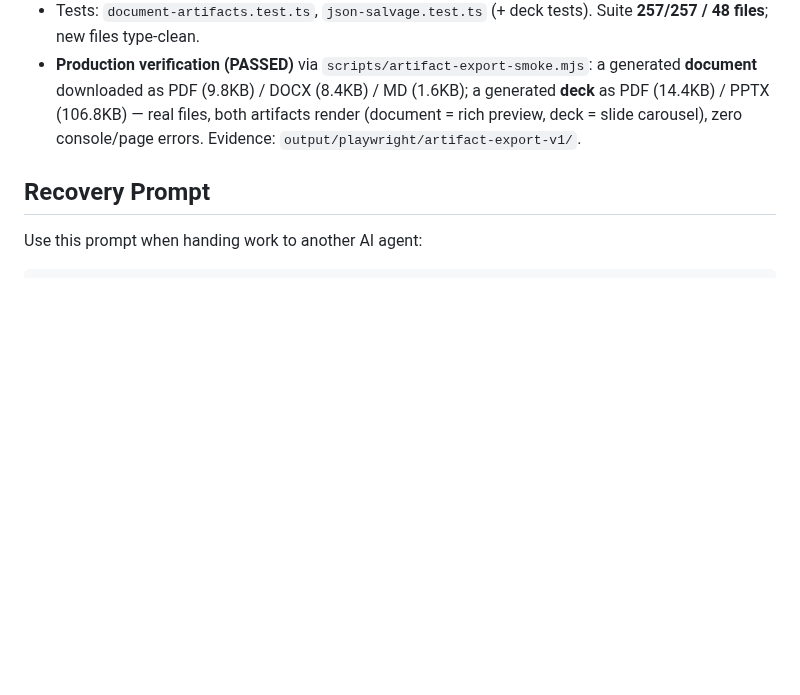
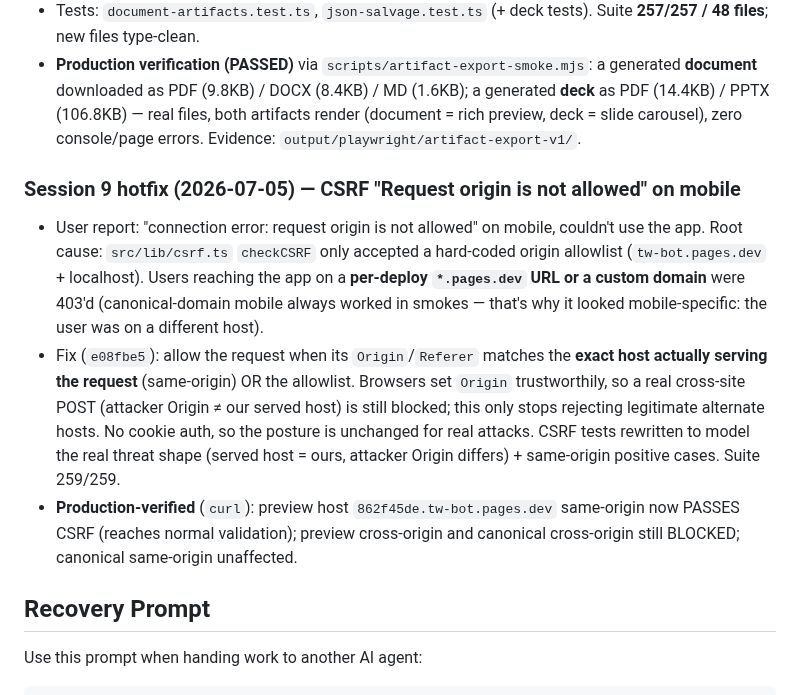
Before and after one commit to cyalcala/techwriter-bot, a Markdown page: docs/AI_RECOVERY_TRAIL.md, the part around the change. Rendered like a GitHub page; blank space fills up the shorter version.

Commit message:
docs: record CSRF same-origin hotfix (Session 9) + production verification

```diff
--- a/docs/AI_RECOVERY_TRAIL.md
+++ b/docs/AI_RECOVERY_TRAIL.md
@@ -701,6 +701,28 @@ live and verified.
   carousel), zero console/page errors. Evidence:
   `output/playwright/artifact-export-v1/`.
 
+### Session 9 hotfix (2026-07-05) — CSRF "Request origin is not allowed" on mobile
+
+- User report: "connection error: request origin is not allowed" on
+  mobile, couldn't use the app. Root cause: `src/lib/csrf.ts` `checkCSRF`
+  only accepted a hard-coded origin allowlist (`tw-bot.pages.dev` +
+  localhost). Users reaching the app on a **per-deploy `*.pages.dev` URL
+  or a custom domain** were 403'd (canonical-domain mobile always worked
+  in smokes — that's why it looked mobile-specific: the user was on a
+  different host).
+- Fix (`e08fbe5`): allow the request when its `Origin`/`Referer` matches
+  the **exact host actually serving the request** (same-origin) OR the
+  allowlist. Browsers set `Origin` trustworthily, so a real cross-site
+  POST (attacker Origin ≠ our served host) is still blocked; this only
+  stops rejecting legitimate alternate hosts. No cookie auth, so the
+  posture is unchanged for real attacks. CSRF tests rewritten to model
+  the real threat shape (served host = ours, attacker Origin differs) +
+  same-origin positive cases. Suite 259/259.
+- **Production-verified** (`curl`): preview host `862f45de.tw-bot.pages.dev`
+  same-origin now PASSES CSRF (reaches normal validation); preview
+  cross-origin and canonical cross-origin still BLOCKED; canonical
+  same-origin unaffected.
+
 ## Recovery Prompt
 
 Use this prompt when handing work to another AI agent:
```
